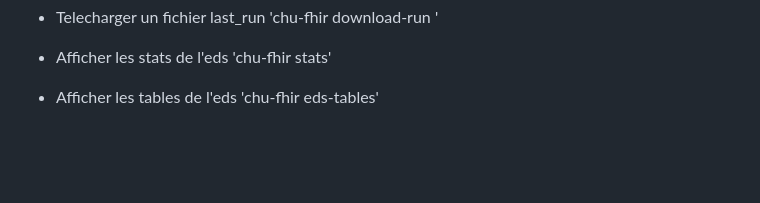
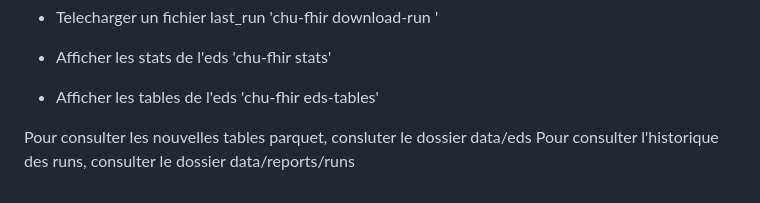
Before and after one commit to Angef001/Ping37_interoperabiliteData, a Markdown page: client_pkg/README.md, the part around the change. Rendered like a GitHub page; blank space fills up the shorter version.

Commit message:
Modif du readme

```diff
--- a/client_pkg/README.md
+++ b/client_pkg/README.md
@@ -197,3 +197,7 @@ chu-fhir download-run <nom_du_zip> --out ./ma_destination/
 
 * Afficher les tables de l'eds
     'chu-fhir eds-tables'
+
+
+Pour consulter les nouvelles tables parquet, consluter le dossier data/eds
+Pour consulter l'historique des runs, consulter le dossier data/reports/runs
```
